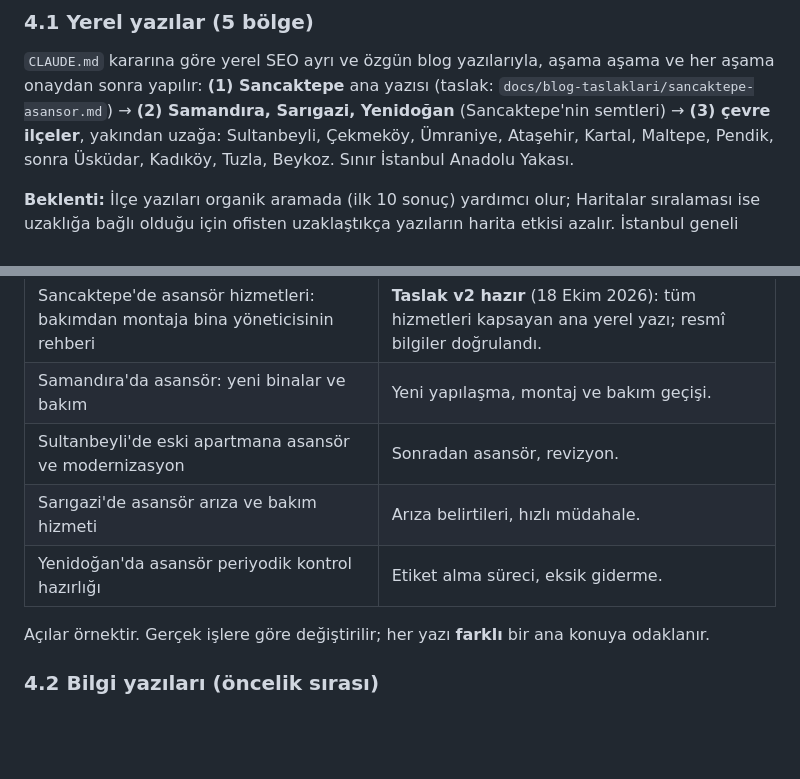
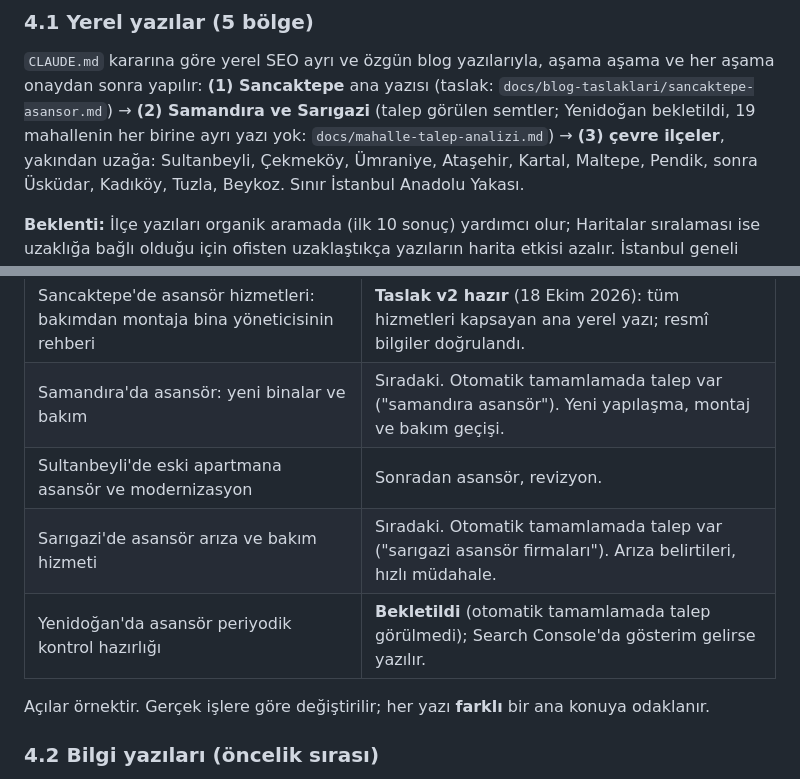
Before and after one commit to mertcanglz/yk-asansor, a Markdown page: docs/seo-yol-haritasi.md, 2 parts joined by grey strips. GitHub-like rendering; blank space fills up the shorter version.

```diff
--- a/docs/seo-yol-haritasi.md
+++ b/docs/seo-yol-haritasi.md
@@ -195,7 +195,7 @@ Kodlamadan önce taslaklar `docs/blog-taslaklari/` altında Markdown olarak yaz
 
 `CLAUDE.md` kararına göre yerel SEO ayrı ve özgün blog yazılarıyla, aşama aşama ve her aşama onaydan
 sonra yapılır: **(1) Sancaktepe** ana yazısı (taslak: `docs/blog-taslaklari/sancaktepe-asansor.md`)
-→ **(2) Samandıra, Sarıgazi, Yenidoğan** (Sancaktepe'nin semtleri) → **(3) çevre ilçeler**, yakından uzağa:
+→ **(2) Samandıra ve Sarıgazi** (talep görülen semtler; Yenidoğan bekletildi, 19 mahallenin her birine ayrı yazı yok: `docs/mahalle-talep-analizi.md`) → **(3) çevre ilçeler**, yakından uzağa:
 Sultanbeyli, Çekmeköy, Ümraniye, Ataşehir, Kartal, Maltepe, Pendik, sonra Üsküdar, Kadıköy, Tuzla, Beykoz.
 Sınır İstanbul Anadolu Yakası.
 
@@ -223,10 +223,10 @@ değişen şablon metin yasak). Kullanıcı kararı (18 Ekim 2026): bloglarda i
 | Yazı (çalışma başlığı) | Odak açısı |
 |---|---|
 | Sancaktepe'de asansör hizmetleri: bakımdan montaja bina yöneticisinin rehberi | **Taslak v2 hazır** (18 Ekim 2026): tüm hizmetleri kapsayan ana yerel yazı; resmî bilgiler doğrulandı. |
-| Samandıra'da asansör: yeni binalar ve bakım | Yeni yapılaşma, montaj ve bakım geçişi. |
+| Samandıra'da asansör: yeni binalar ve bakım | Sıradaki. Otomatik tamamlamada talep var ("samandıra asansör"). Yeni yapılaşma, montaj ve bakım geçişi. |
 | Sultanbeyli'de eski apartmana asansör ve modernizasyon | Sonradan asansör, revizyon. |
-| Sarıgazi'de asansör arıza ve bakım hizmeti | Arıza belirtileri, hızlı müdahale. |
-| Yenidoğan'da asansör periyodik kontrol hazırlığı | Etiket alma süreci, eksik giderme. |
+| Sarıgazi'de asansör arıza ve bakım hizmeti | Sıradaki. Otomatik tamamlamada talep var ("sarıgazi asansör firmaları"). Arıza belirtileri, hızlı müdahale. |
+| Yenidoğan'da asansör periyodik kontrol hazırlığı | **Bekletildi** (otomatik tamamlamada talep görülmedi); Search Console'da gösterim gelirse yazılır. |
 
 Açılar örnektir. Gerçek işlere göre değiştirilir; her yazı **farklı** bir ana konuya odaklanır.
 
```
Also changed, not shown: CLAUDE.md (+4 -2 lines), docs/mahalle-talep-analizi.md (added, +83 -0 lines).
